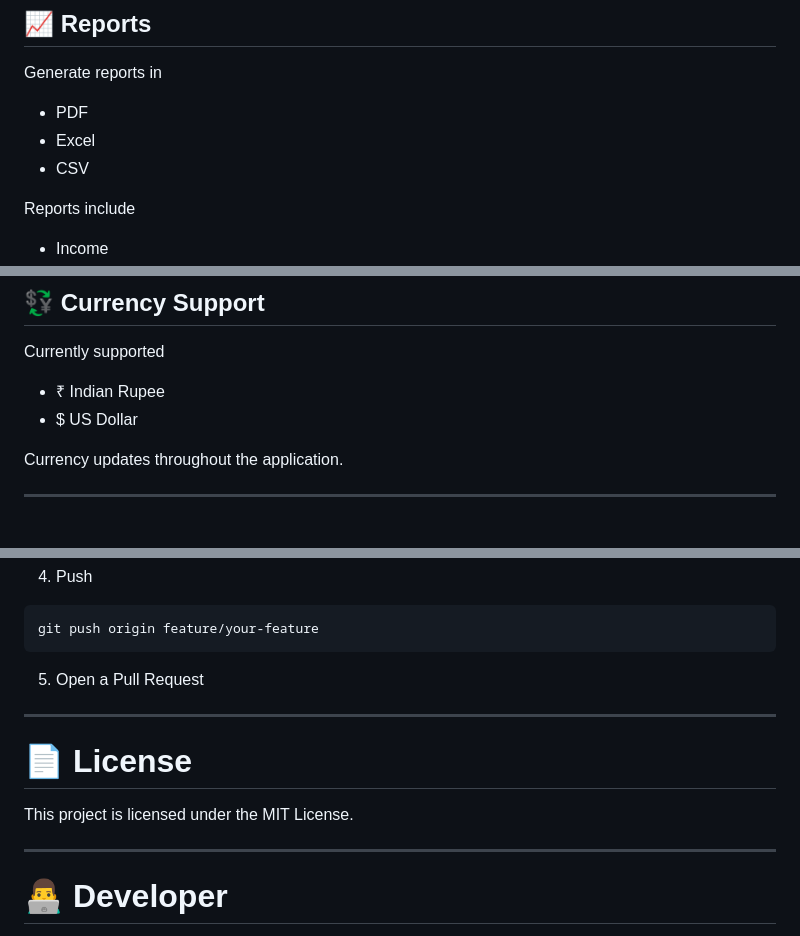
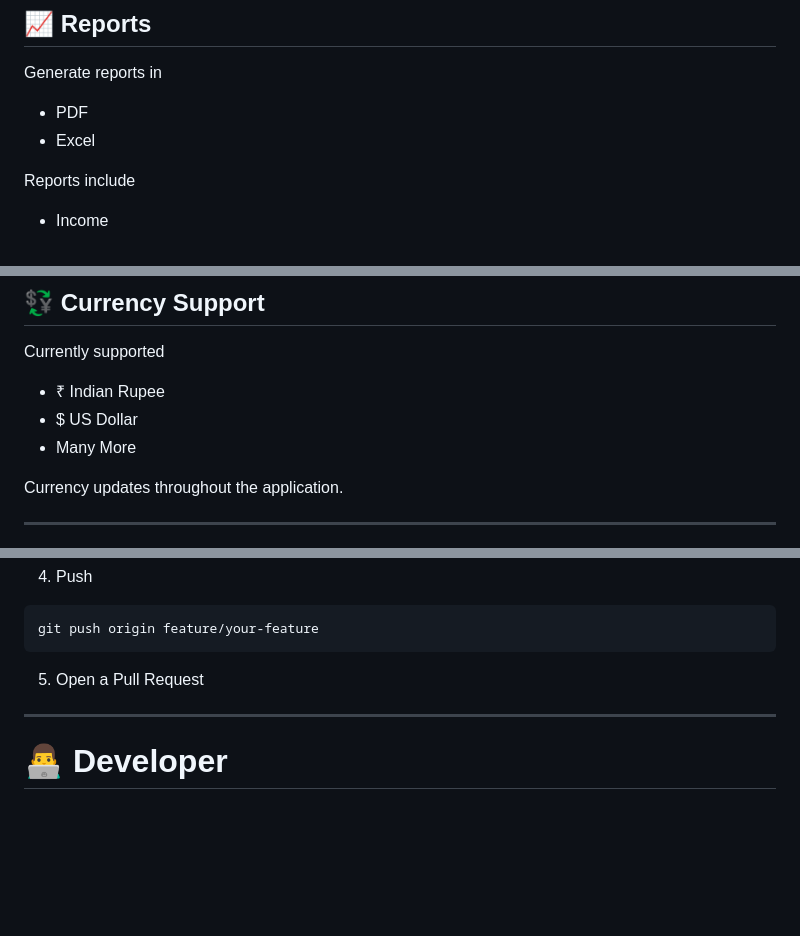
Before and after one commit to vachaspatimishraa/fintrack, a Markdown page: README.md, 3 parts joined by grey strips. Rendered like a GitHub page; blank space fills up the shorter version.

```diff
--- a/README.md
+++ b/README.md
@@ -72,7 +72,6 @@ Generate reports in
 
 - PDF
 - Excel
-- CSV
 
 Reports include
 
@@ -114,6 +113,7 @@ Currently supported
 
 - ₹ Indian Rupee
 - $ US Dollar
+- Many More
 
 Currency updates throughout the application.
 
@@ -370,12 +370,6 @@ git push origin feature/your-feature
 
 ---
 
-# 📄 License
-
-This project is licensed under the MIT License.
-
----
-
 # 👨‍💻 Developer
 
 **Vachaspati Mishra**
```
